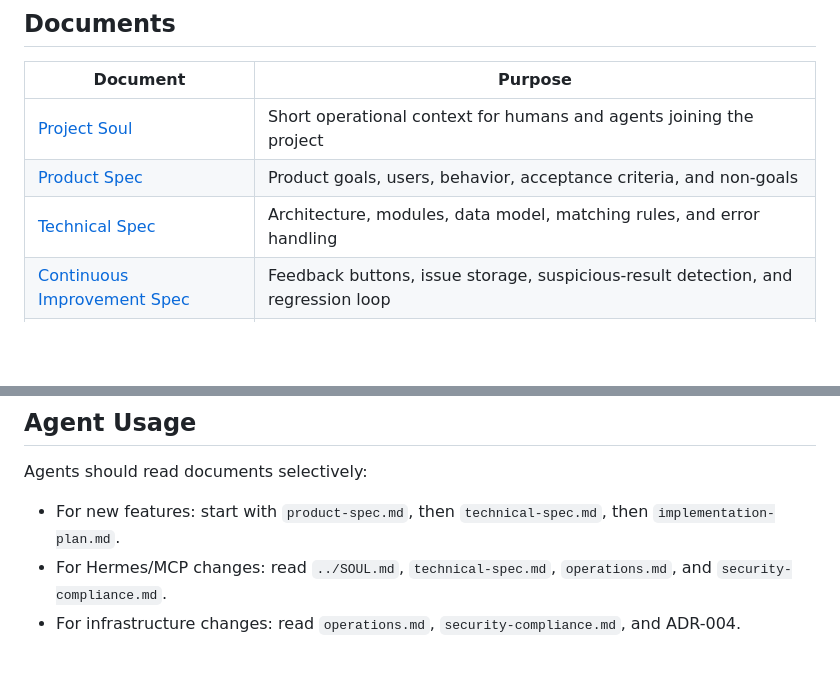
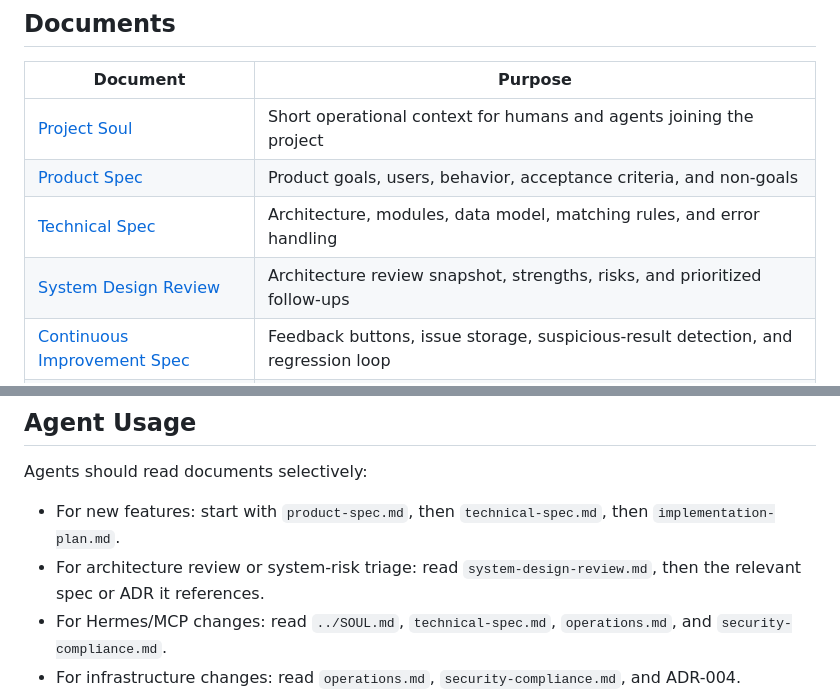
Before and after one commit to hiepknor/watchfacts, a Markdown page: docs/README.md, 2 parts joined by grey strips. Rendered like a GitHub page; blank space fills up the shorter version.

Commit message:
docs: add system design review

```diff
--- a/docs/README.md
+++ b/docs/README.md
@@ -14,6 +14,7 @@ Hermes.
 | [Project Soul](../SOUL.md) | Short operational context for humans and agents joining the project |
 | [Product Spec](product-spec.md) | Product goals, users, behavior, acceptance criteria, and non-goals |
 | [Technical Spec](technical-spec.md) | Architecture, modules, data model, matching rules, and error handling |
+| [System Design Review](system-design-review.md) | Architecture review snapshot, strengths, risks, and prioritized follow-ups |
 | [Continuous Improvement Spec](continuous-improvement.md) | Feedback buttons, issue storage, suspicious-result detection, and regression loop |
 | [Result Quality Scoring Spec](result-quality-scoring.md) | Next-phase ranking, matcher diagnostics, score reasons, and refactor guardrails |
 | [Production Quality Audit Spec](production-quality-audit.md) | Production query audit loop, issue classification, ambiguous price policy, and deploy verification |
@@ -40,6 +41,7 @@ Architecture Decision Records live in [decisions/](decisions/):
 Agents should read documents selectively:
 
 - For new features: start with `product-spec.md`, then `technical-spec.md`, then `implementation-plan.md`.
+- For architecture review or system-risk triage: read `system-design-review.md`, then the relevant spec or ADR it references.
 - For Hermes/MCP changes: read `../SOUL.md`, `technical-spec.md`, `operations.md`, and `security-compliance.md`.
 - For infrastructure changes: read `operations.md`, `security-compliance.md`, and ADR-004.
 - For crawler changes: read `technical-spec.md`, `security-compliance.md`, and ADR-002.
```
Also changed, not shown: docs/system-design-review.md (added, +162 -0 lines).
